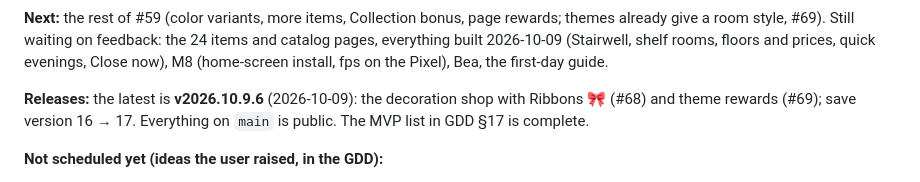
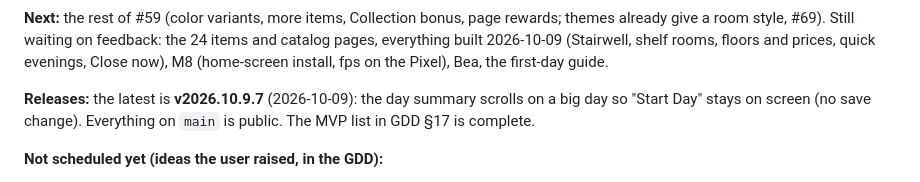
Before and after one commit to esalavat/shop-game, a Markdown page: CLAUDE.md, the part around the change. GitHub-like rendering.

Commit message:
Docs: v2026.10.9.7 is out

```diff
--- a/CLAUDE.md
+++ b/CLAUDE.md
@@ -122,8 +122,8 @@ creator, walking out to the Window Display and the greeter spot, Pip's rescue bo
 and catalog pages, everything built 2026-10-09 (Stairwell, shelf rooms,
 floors and prices, quick evenings, Close now), M8 (home-screen install, fps on the Pixel), Bea, the first-day guide.
 
-**Releases:** the latest is **v2026.10.9.6** (2026-10-09): the decoration shop with Ribbons 🎀 (#68) and theme
-rewards (#69); save version 16 → 17. Everything on `main` is public. The MVP list in GDD §17 is complete.
+**Releases:** the latest is **v2026.10.9.7** (2026-10-09): the day summary scrolls on a big day so "Start Day" stays on
+screen (no save change). Everything on `main` is public. The MVP list in GDD §17 is complete.
 
 **Not scheduled yet (ideas the user raised, in the GDD):**
 - Demand-based pricing vs fixed prices (§18 #5).
```
